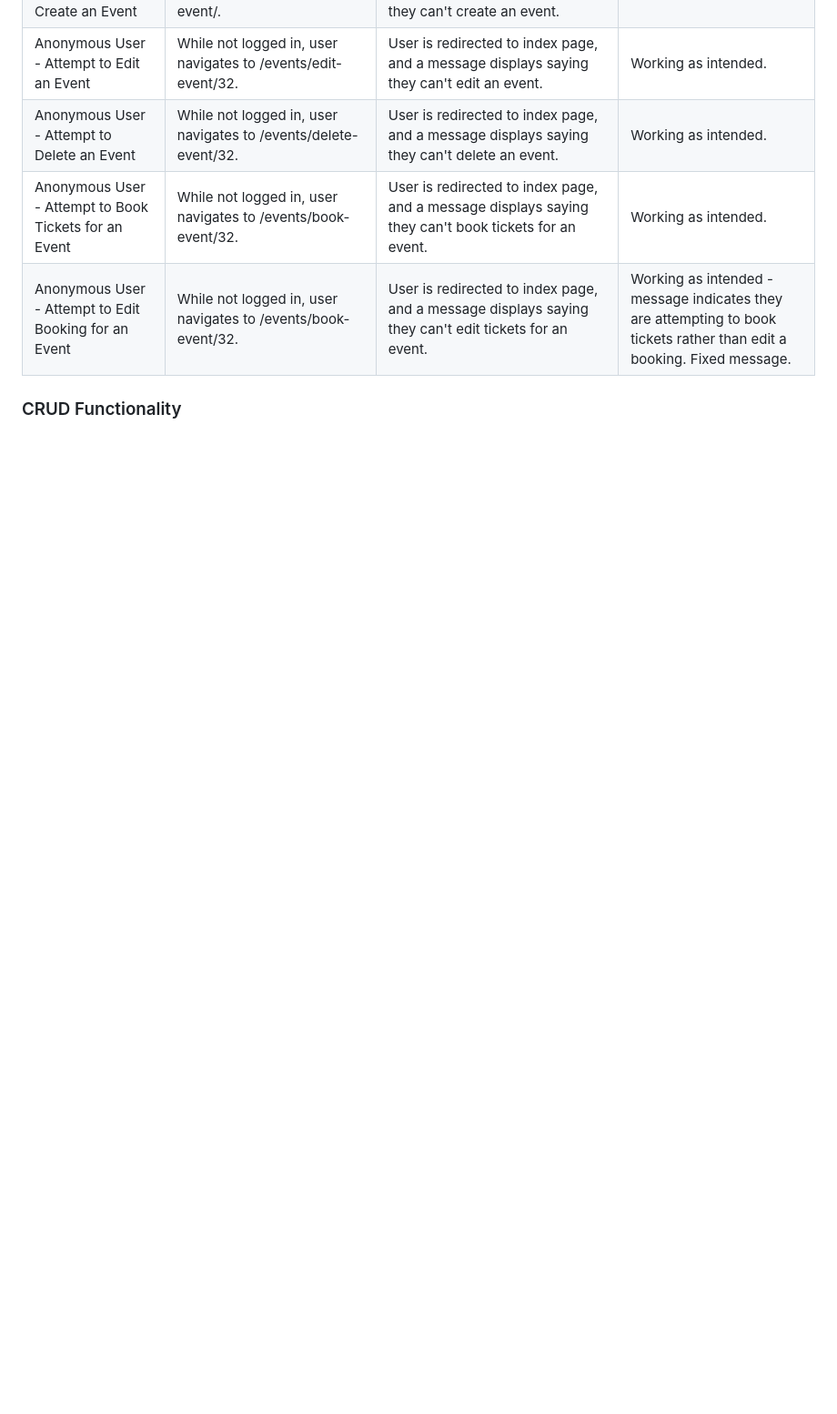
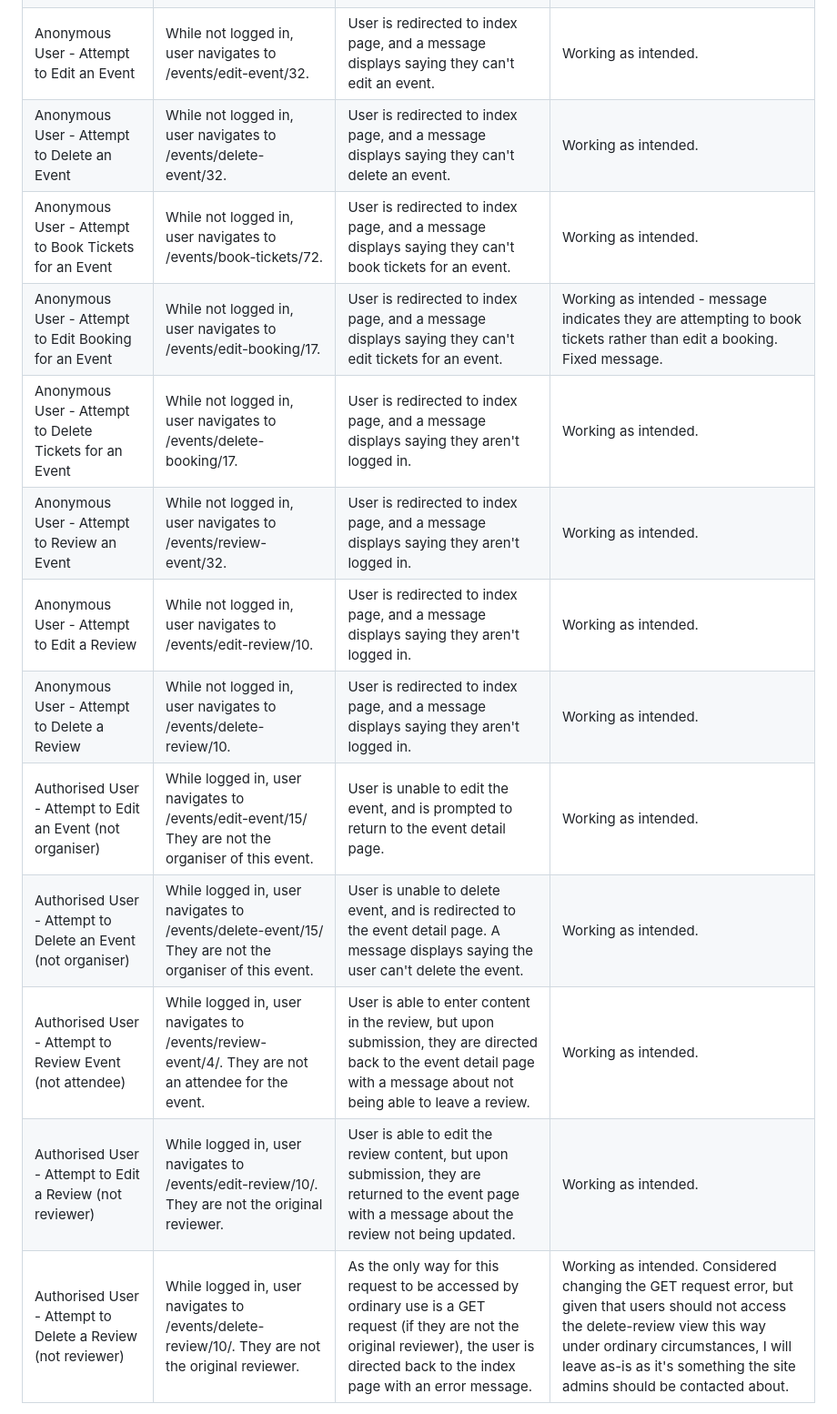
Before and after one commit to Morgana-S/ourglass, a Markdown page: TESTING.md, the part around one of its changes. Shown at 91% size. GitHub-like rendering; blank space fills up the shorter version.

Commit message:
Add information on manual testing about authentication and CRUD functionality

```diff
--- a/TESTING.md
+++ b/TESTING.md
@@ -129,8 +129,16 @@ Browser - Basic Functionality | Website was opened with Microsoft Edge, Google C
 | Anonymous User - Attempt to Create an Event | While not logged in, user navigates to /events/create-event/. | User is redirected to index page, and a message displays saying they can't create an event. | Working as intended. |
 | Anonymous User - Attempt to Edit an Event | While not logged in, user navigates to /events/edit-event/32. | User is redirected to index page, and a message displays saying they can't edit an event. | Working as intended. |
 | Anonymous User - Attempt to Delete an Event | While not logged in, user navigates to /events/delete-event/32. | User is redirected to index page, and a message displays saying they can't delete an event. | Working as intended. |
-| Anonymous User - Attempt to Book Tickets for an Event | While not logged in, user navigates to /events/book-event/32. | User is redirected to index page, and a message displays saying they can't book tickets for an event. | Working as intended. |
-| Anonymous User - Attempt to Edit Booking for an Event | While not logged in, user navigates to /events/book-event/32. | User is redirected to index page, and a message displays saying they can't edit tickets for an event. | Working as intended - message indicates they are attempting to book tickets rather than edit a booking. Fixed message. |
+| Anonymous User - Attempt to Book Tickets for an Event | While not logged in, user navigates to /events/book-tickets/72. | User is redirected to index page, and a message displays saying they can't book tickets for an event. | Working as intended. |
+| Anonymous User - Attempt to Edit Booking for an Event | While not logged in, user navigates to /events/edit-booking/17. | User is redirected to index page, and a message displays saying they can't edit tickets for an event. | Working as intended - message indicates they are attempting to book tickets rather than edit a booking. Fixed message. |
+| Anonymous User - Attempt to Delete Tickets for an Event | While not logged in, user navigates to /events/delete-booking/17. | User is redirected to index page, and a message displays saying they aren't logged in. | Working as intended. |
+| Anonymous User - Attempt to Review an Event | While not logged in, user navigates to /events/review-event/32. | User is redirected to index page, and a message displays saying they aren't logged in. | Working as intended. |
+| Anonymous User - Attempt to Edit a Review | While not logged in, user navigates to /events/edit-review/10. | User is redirected to index page, and a message displays saying they aren't logged in. | Working as intended. |
+| Anonymous User - Attempt to Delete a Review | While not logged in, user navigates to /events/delete-review/10. | User is redirected to index page, and a message displays saying they aren't logged in. | Working as intended. |
+| Authorised User - Attempt to Edit an Event (not organiser) | While logged in, user navigates to /events/edit-event/15/ They are not the organiser of this event. | User is unable to edit the event, and is prompted to return to the event detail page. | Working as intended. |
+| Authorised User - Attempt to Delete an Event (not organiser) | While logged in, user navigates to /events/delete-event/15/ They are not the organiser of this event. | User is unable to delete event, and is redirected to the event detail page. A message displays saying the user can't delete the event. | Working as intended. |
+| Authorised User - Attempt to Review Event (not attendee) | While logged in, user navigates to /events/review-event/4/. They are not an attendee for the event. | User is able to enter content in the review, but upon submission, they are directed back to the event detail page with a message about not being able to leave a review. | Working as intended. |
+| Authorised User - Attempt to Edit a Review (not reviewer) | While logged in, user navigates to /events/edit-review/10/. They are not the original reviewer. | User is able to edit the review content, but upon submission, they are returned to the event page with a message about the review not being updated. | Working as intended. |
+| Authorised User - Attempt to Delete a Review (not reviewer) | While logged in, user navigates to /events/delete-review/10/. They are not the original reviewer. | As the only way for this request to be accessed by ordinary use is a GET request (if they are not the original reviewer), the user is directed back to the index page with an error message. | Working as intended. Considered changing the GET request error, but given that users should not access the delete-review view this way under ordinary circumstances, I will leave as-is as it's something the site admins should be contacted about.|
 
-### CRUD Functionality
 
```
Also changed, not shown: other parts of TESTING.md (+14 -1 lines).
